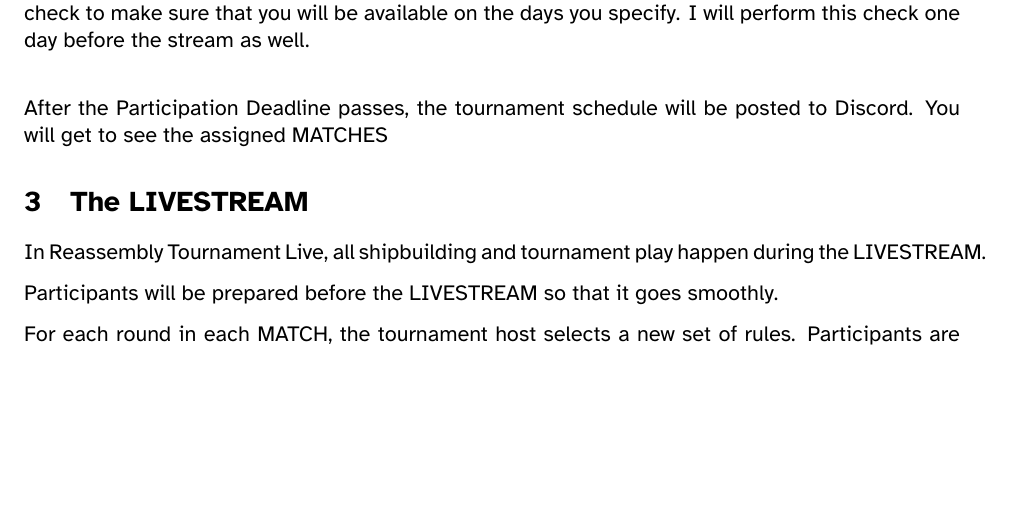
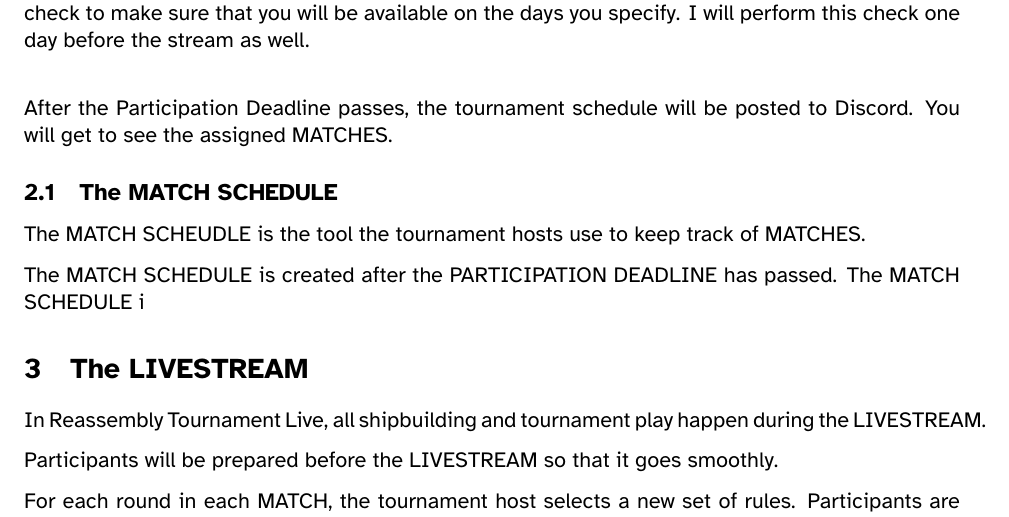
Before and after one commit to SomeDebris/RTL_rules, a LaTeX paper (2023_RTL_RULES.tex): part of page 2 of 3, cut so that both start at the same text, the shorter picture padded with empty space. Compiled offline with XeLaTeX.

Commit message:
add more info on the match schedule

```diff
--- a/2023_RTL_RULES.tex
+++ b/2023_RTL_RULES.tex
@@ -51,7 +51,14 @@ I will check to make sure that you will be available on the days you specify.
 I will perform this check one day before the stream as well.\\
 
 After the Participation Deadline passes, the tournament schedule will be posted to Discord.
-You will get to see the assigned \termemph{matches}
+You will get to see the assigned \termemph{matches}.
+
+\subsection{The \termemph{Match Schedule}}
+The \termemph{Match Scheudle} is the tool the tournament hosts use to keep track of
+\termemph{Matches}.
+
+The \termemph{Match Schedule} is created after the \termemph{Participation Deadline} has passed.
+The \termemph{Match Schedule} i
 
 \section{The \termemph{Livestream}}
 In \RTL{}, all shipbuilding and tournament play happen during the \termemph{Livestream}.
```
Also changed, not shown: 2023_RTL_RULES.tex (3 more changed lines).
